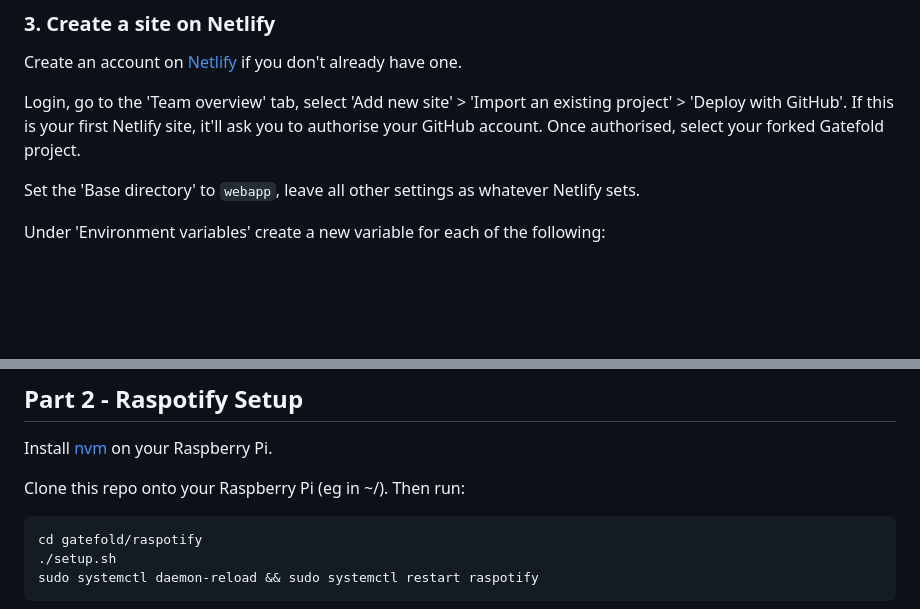
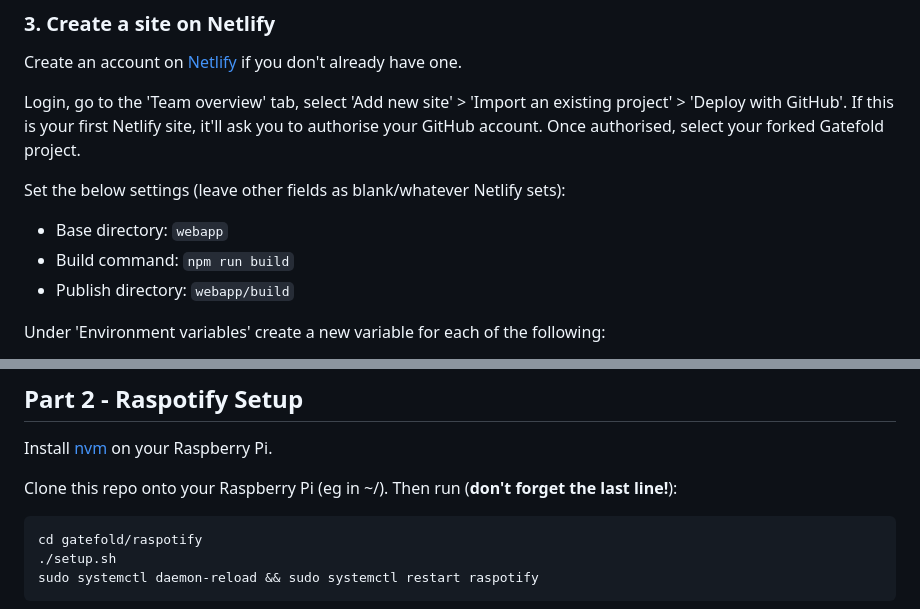
Before and after one commit to JamieGoodson/gatefold, a Markdown page: README.md, 2 parts joined by grey strips. Rendered like a GitHub page; blank space fills up the shorter version.

````diff
--- a/README.md
+++ b/README.md
@@ -39,7 +39,10 @@ Create an account on [Netlify](https://www.netlify.com/) if you don't already ha
 
 Login, go to the 'Team overview' tab, select 'Add new site' > 'Import an existing project' > 'Deploy with GitHub'. If this is your first Netlify site, it'll ask you to authorise your GitHub account. Once authorised, select your forked Gatefold project.
 
-Set the 'Base directory' to `webapp`, leave all other settings as whatever Netlify sets.
+Set the below settings (leave other fields as blank/whatever Netlify sets):
+- Base directory: `webapp`
+- Build command: `npm run build`
+- Publish directory: `webapp/build`
 
 Under 'Environment variables' create a new variable for each of the following:
 
@@ -62,7 +65,7 @@ Done!
 
 Install [nvm](https://github.com/nvm-sh/nvm#installing-and-updating) on your Raspberry Pi.
 
-Clone this repo onto your Raspberry Pi (eg in ~/). Then run:
+Clone this repo onto your Raspberry Pi (eg in ~/). Then run (**don't forget the last line!**):
 
 ```
 cd gatefold/raspotify
````
